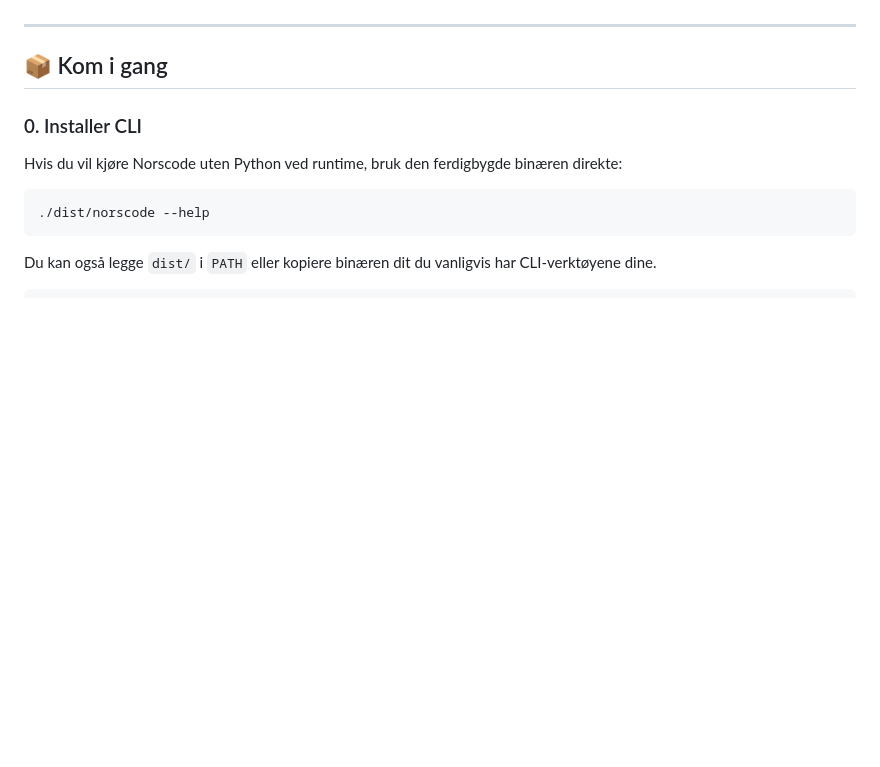
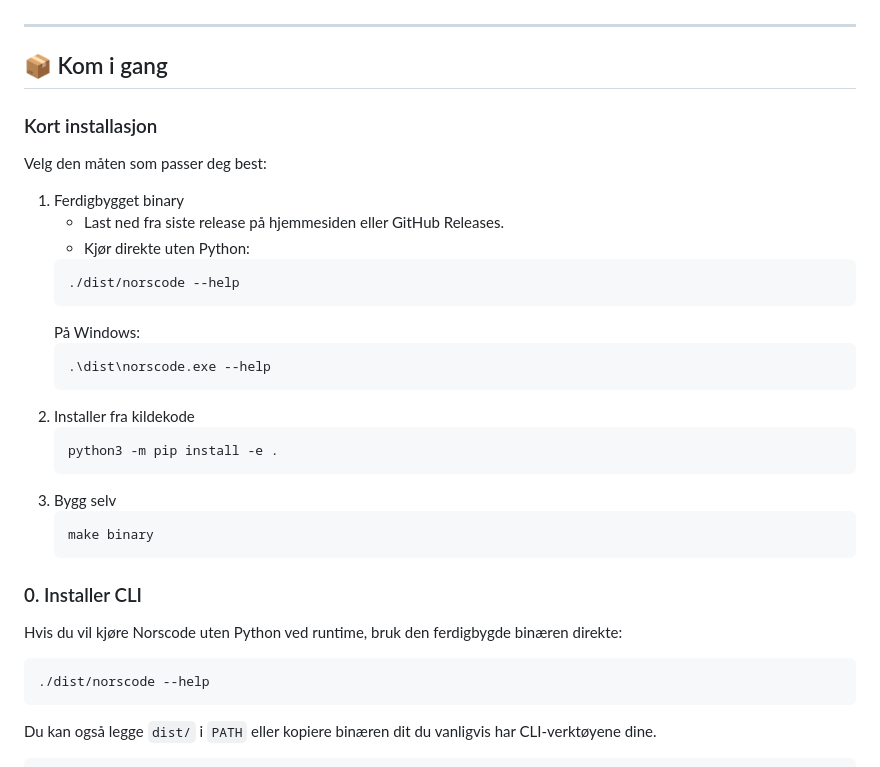
Before and after one commit to rfwwp8k542-maker/Norscode-language, a Markdown page: README.md, the part around the change. GitHub-like rendering; blank space fills up the shorter version.

Commit message:
Norscode: add quick install guide

````diff
--- a/README.md
+++ b/README.md
@@ -18,6 +18,29 @@ Hjemmeside: [docs/index.html](docs/index.html)
 ---
 
 ## 📦 Kom i gang
+
+### Kort installasjon
+
+Velg den måten som passer deg best:
+
+1. Ferdigbygget binary
+   - Last ned fra siste release på hjemmesiden eller GitHub Releases.
+   - Kjør direkte uten Python:
+   ```bash
+   ./dist/norscode --help
+   ```
+   På Windows:
+   ```powershell
+   .\dist\norscode.exe --help
+   ```
+2. Installer fra kildekode
+   ```bash
+   python3 -m pip install -e .
+   ```
+3. Bygg selv
+   ```bash
+   make binary
+   ```
 
 ### 0. Installer CLI
 
````
